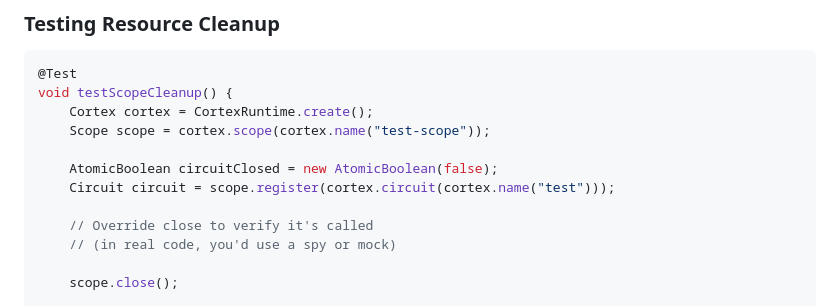
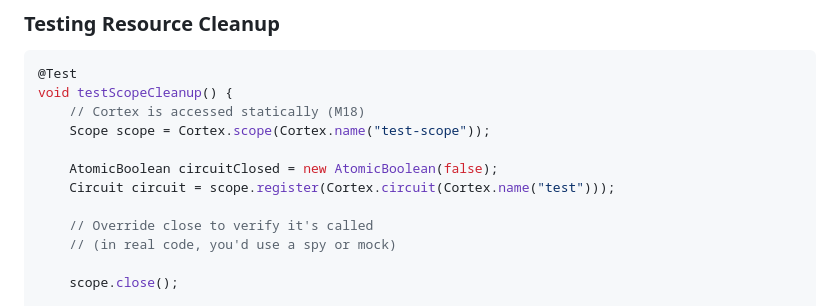
Before and after one commit to fullerstack-io/fullerstack-java, a Markdown page: fullerstack-substrates/docs/DEVELOPER-GUIDE.md, the part around one of its changes. Rendered like a GitHub page.

````diff
--- a/fullerstack-substrates/docs/DEVELOPER-GUIDE.md
+++ b/fullerstack-substrates/docs/DEVELOPER-GUIDE.md
@@ -598,11 +598,11 @@ void testClockTicks() throws InterruptedException {
 ```java
 @Test
 void testScopeCleanup() {
-    Cortex cortex = CortexRuntime.create();
-    Scope scope = cortex.scope(cortex.name("test-scope"));
+    // Cortex is accessed statically (M18)
+    Scope scope = Cortex.scope(Cortex.name("test-scope"));
 
     AtomicBoolean circuitClosed = new AtomicBoolean(false);
-    Circuit circuit = scope.register(cortex.circuit(cortex.name("test")));
+    Circuit circuit = scope.register(Cortex.circuit(Cortex.name("test")));
 
     // Override close to verify it's called
     // (in real code, you'd use a spy or mock)
````
Also changed, not shown: other parts of fullerstack-substrates/docs/DEVELOPER-GUIDE.md (+57 -57 lines), fullerstack-substrates/docs/ARCHITECTURE.md (+54 -51 lines), fullerstack-substrates/docs/ASYNC-ARCHITECTURE.md (+16 -16 lines).
